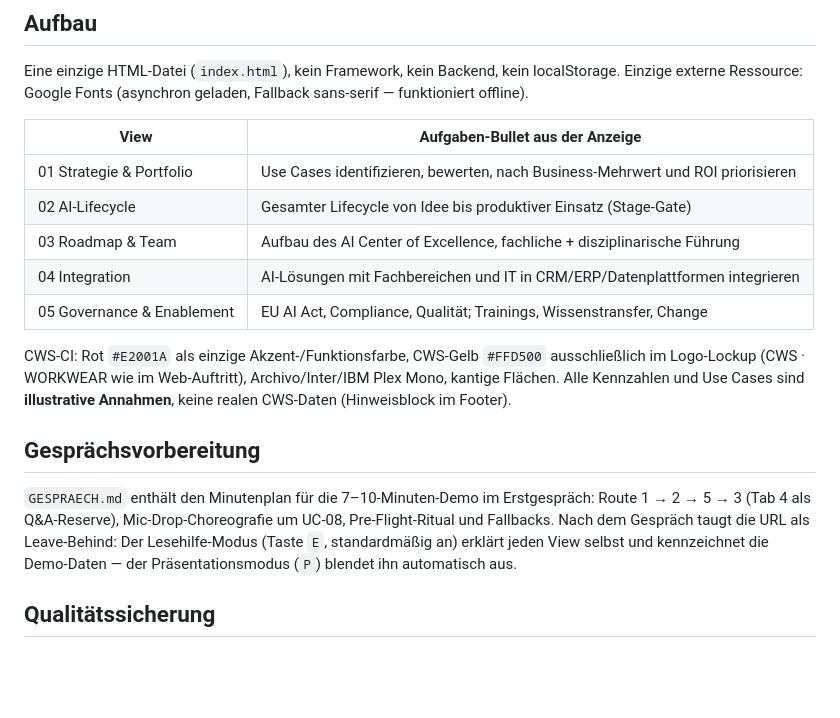
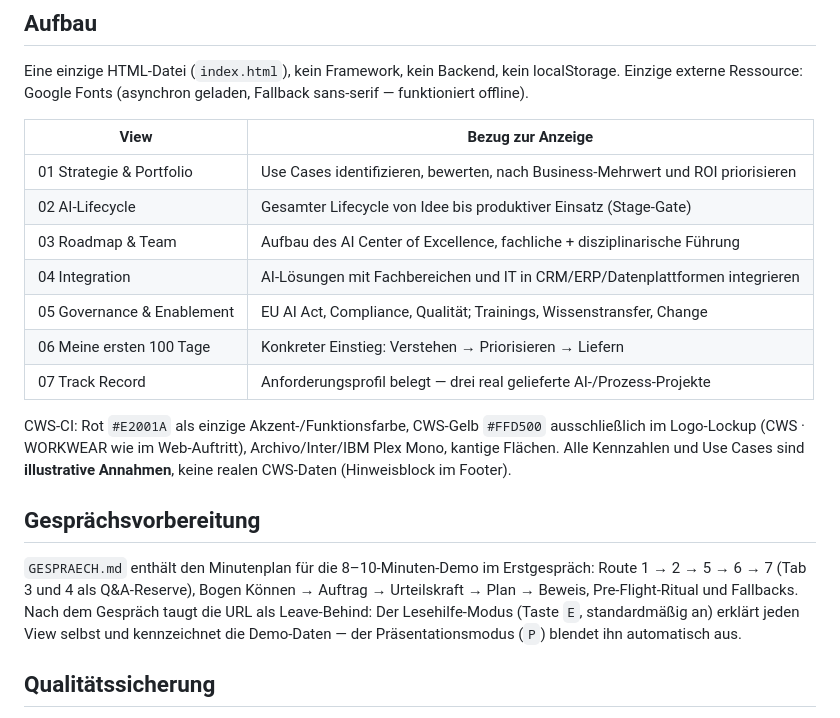
Before and after one commit to Ricdog87/CWS-Demo, a Markdown page: README.md, the part around the change. GitHub-like rendering; blank space fills up the shorter version.

```diff
--- a/README.md
+++ b/README.md
@@ -34,13 +34,15 @@ Eine einzige HTML-Datei (`index.html`), kein Framework, kein Backend, kein
 localStorage. Einzige externe Ressource: Google Fonts (asynchron geladen,
 Fallback sans-serif — funktioniert offline).
 
-| View | Aufgaben-Bullet aus der Anzeige |
+| View | Bezug zur Anzeige |
 |---|---|
 | 01 Strategie & Portfolio | Use Cases identifizieren, bewerten, nach Business-Mehrwert und ROI priorisieren |
 | 02 AI-Lifecycle | Gesamter Lifecycle von Idee bis produktiver Einsatz (Stage-Gate) |
 | 03 Roadmap & Team | Aufbau des AI Center of Excellence, fachliche + disziplinarische Führung |
 | 04 Integration | AI-Lösungen mit Fachbereichen und IT in CRM/ERP/Datenplattformen integrieren |
 | 05 Governance & Enablement | EU AI Act, Compliance, Qualität; Trainings, Wissenstransfer, Change |
+| 06 Meine ersten 100 Tage | Konkreter Einstieg: Verstehen → Priorisieren → Liefern |
+| 07 Track Record | Anforderungsprofil belegt — drei real gelieferte AI-/Prozess-Projekte |
 
 CWS-CI: Rot `#E2001A` als einzige Akzent-/Funktionsfarbe, CWS-Gelb `#FFD500`
 ausschließlich im Logo-Lockup (CWS · WORKWEAR wie im Web-Auftritt),
@@ -49,9 +51,10 @@ keine realen CWS-Daten (Hinweisblock im Footer).
 
 ## Gesprächsvorbereitung
 
-`GESPRAECH.md` enthält den Minutenplan für die 7–10-Minuten-Demo im
-Erstgespräch: Route 1 → 2 → 5 → 3 (Tab 4 als Q&A-Reserve), Mic-Drop-Choreografie
-um UC-08, Pre-Flight-Ritual und Fallbacks. Nach dem Gespräch taugt die URL
+`GESPRAECH.md` enthält den Minutenplan für die 8–10-Minuten-Demo im
+Erstgespräch: Route 1 → 2 → 5 → 6 → 7 (Tab 3 und 4 als Q&A-Reserve), Bogen
+Können → Auftrag → Urteilskraft → Plan → Beweis, Pre-Flight-Ritual und
+Fallbacks. Nach dem Gespräch taugt die URL
 als Leave-Behind: Der Lesehilfe-Modus (Taste `E`, standardmäßig an) erklärt
 jeden View selbst und kennzeichnet die Demo-Daten — der Präsentationsmodus
 (`P`) blendet ihn automatisch aus.
```
Also changed, not shown: GESPRAECH.md (+54 -31 lines).
